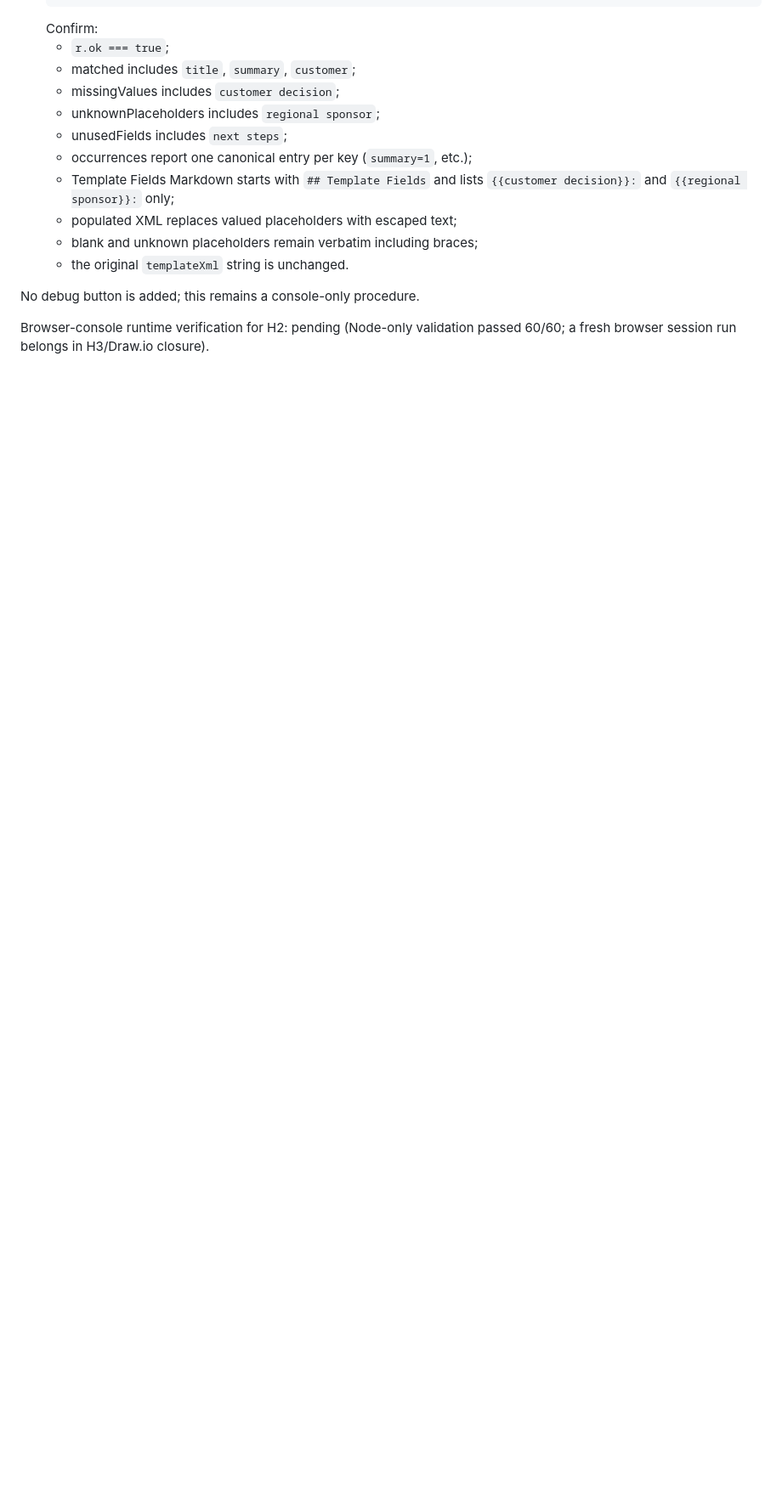
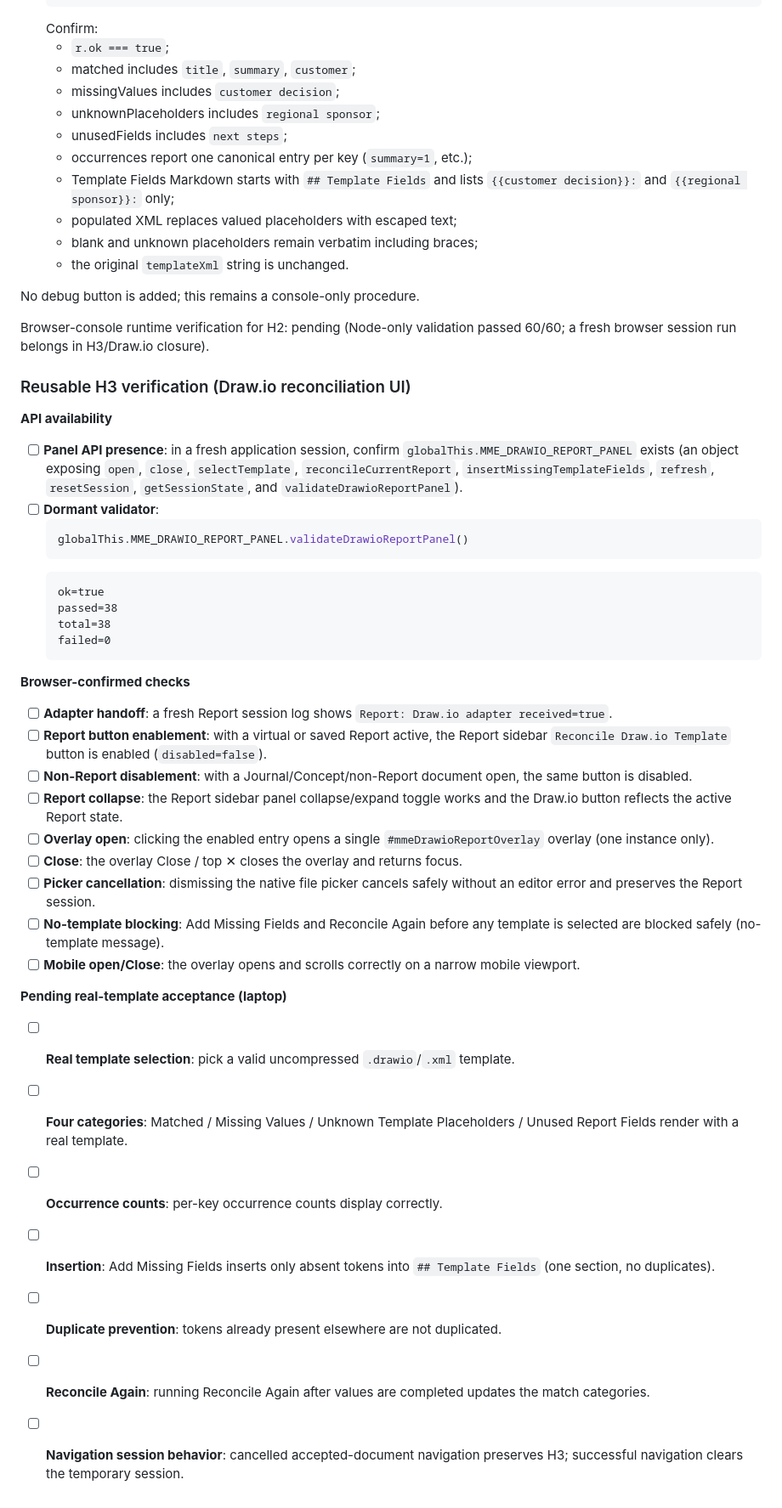
Before and after one commit to depaulo/MarkmapEditor, a Markdown page: VERIFY.md, the part around the change. Shown at 85% size. Drawn GitHub-style; blank space fills up the shorter version.

Commit message:
feat(report): implement Draw.io reconciliation UI and update architecture documentation

````diff
--- a/VERIFY.md
+++ b/VERIFY.md
@@ -201,3 +201,60 @@ No debug button is added; this remains a console-only procedure.
 
 Browser-console runtime verification for H2: pending (Node-only validation
 passed 60/60; a fresh browser session run belongs in H3/Draw.io closure).
+
+### Reusable H3 verification (Draw.io reconciliation UI)
+
+**API availability**
+
+- [ ] **Panel API presence**: in a fresh application session, confirm
+  `globalThis.MME_DRAWIO_REPORT_PANEL` exists (an object exposing `open`,
+  `close`, `selectTemplate`, `reconcileCurrentReport`,
+  `insertMissingTemplateFields`, `refresh`, `resetSession`, `getSessionState`,
+  and `validateDrawioReportPanel`).
+- [ ] **Dormant validator**:
+  ```js
+  globalThis.MME_DRAWIO_REPORT_PANEL.validateDrawioReportPanel()
+  ```
+  ```text
+  ok=true
+  passed=38
+  total=38
+  failed=0
+  ```
+
+**Browser-confirmed checks**
+
+- [ ] **Adapter handoff**: a fresh Report session log shows
+  `Report: Draw.io adapter received=true`.
+- [ ] **Report button enablement**: with a virtual or saved Report active, the
+  Report sidebar `Reconcile Draw.io Template` button is enabled
+  (`disabled=false`).
+- [ ] **Non-Report disablement**: with a Journal/Concept/non-Report document
+  open, the same button is disabled.
+- [ ] **Report collapse**: the Report sidebar panel collapse/expand toggle works
+  and the Draw.io button reflects the active Report state.
+- [ ] **Overlay open**: clicking the enabled entry opens a single
+  `#mmeDrawioReportOverlay` overlay (one instance only).
+- [ ] **Close**: the overlay Close / top ✕ closes the overlay and returns focus.
+- [ ] **Picker cancellation**: dismissing the native file picker cancels safely
+  without an editor error and preserves the Report session.
+- [ ] **No-template blocking**: Add Missing Fields and Reconcile Again before any
+  template is selected are blocked safely (no-template message).
+- [ ] **Mobile open/Close**: the overlay opens and scrolls correctly on a narrow
+  mobile viewport.
+
+**Pending real-template acceptance (laptop)**
+
+- [ ] **Real template selection**: pick a valid uncompressed `.drawio`/`.xml`
+  template.
+- [ ] **Four categories**: Matched / Missing Values / Unknown Template
+  Placeholders / Unused Report Fields render with a real template.
+- [ ] **Occurrence counts**: per-key occurrence counts display correctly.
+- [ ] **Insertion**: Add Missing Fields inserts only absent tokens into
+  `## Template Fields` (one section, no duplicates).
+- [ ] **Duplicate prevention**: tokens already present elsewhere are not
+  duplicated.
+- [ ] **Reconcile Again**: running Reconcile Again after values are completed
+  updates the match categories.
+- [ ] **Navigation session behavior**: cancelled accepted-document navigation
+  preserves H3; successful navigation clears the temporary session.
````
Also changed, not shown: STATUS.md (+17 -6 lines), docs/architecture/MarkmapEditor_Drawio_Report_MVP_ARCHITECTURE.md (+29 -4 lines).
